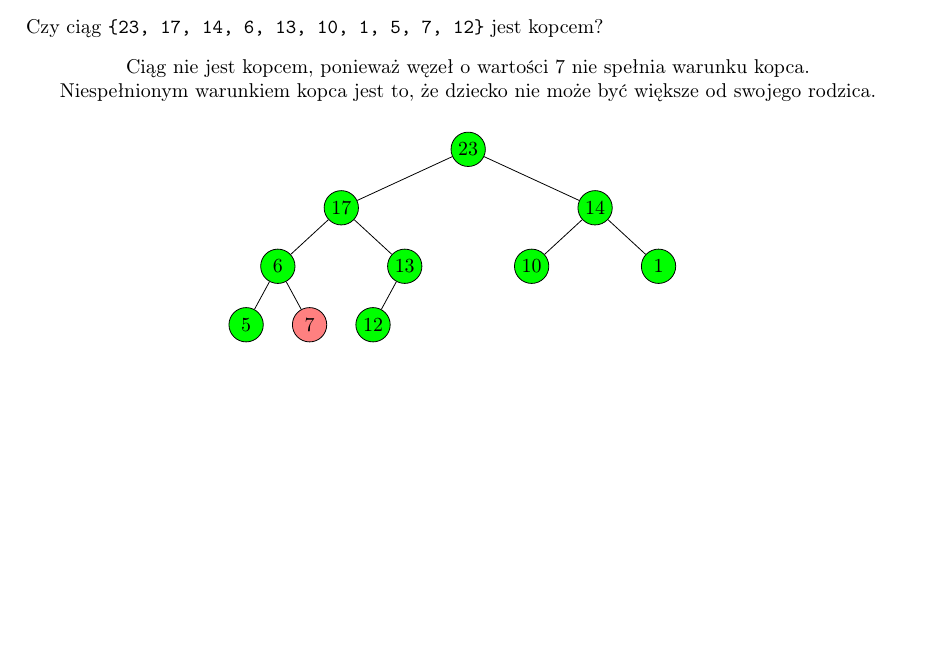
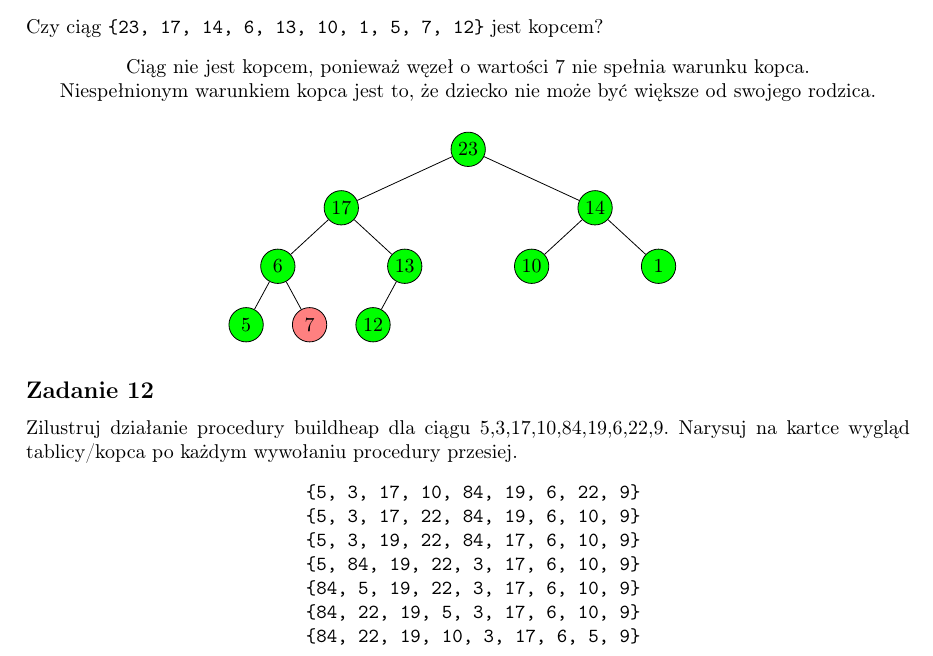
Before and after one commit to xzqvac/Algorithms-and-Data-Structures, a LaTeX document (Revision-List#1/theoreticall-revision.tex): part of page 4 of 4, cut so that both start at the same text, the shorter picture padded with empty space. Compiled offline with pdfLaTeX.

Commit message:
Visualize buildHeap

```diff
--- a/Revision-List#1/theoreticall-revision.tex
+++ b/Revision-List#1/theoreticall-revision.tex
@@ -216,4 +216,17 @@
         \end{forest}
     \end{center}
 
+    \subsection*{Zadanie 12}
+    Zilustruj działanie procedury buildheap dla ciągu {5,3,17,10,84,19,6,22,9}.
+    Narysuj na kartce wygląd tablicy/kopca po każdym wywołaniu procedury przesiej.
+    \begin{center}
+            \verb+ {5, 3, 17, 10, 84, 19, 6, 22, 9}+ \\
+            \verb+ {5, 3, 17, 22, 84, 19, 6, 10, 9}+ \\
+            \verb+ {5, 3, 19, 22, 84, 17, 6, 10, 9}+ \\
+            \verb+ {5, 84, 19, 22, 3, 17, 6, 10, 9}+ \\
+            \verb+ {84, 5, 19, 22, 3, 17, 6, 10, 9}+ \\
+            \verb+ {84, 22, 19, 5, 3, 17, 6, 10, 9}+ \\
+            \verb+ {84, 22, 19, 10, 3, 17, 6, 5, 9}+ \\
+    \end{center}
+
 \end{document}
```
Also changed, not shown: Revision-List#1/theoreticall-revision.pdf.
